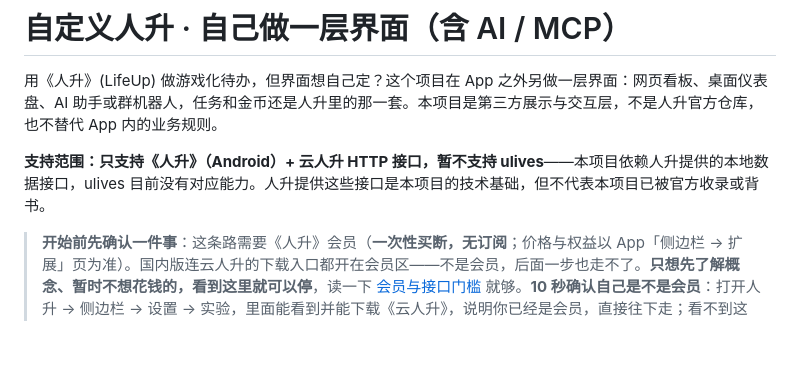
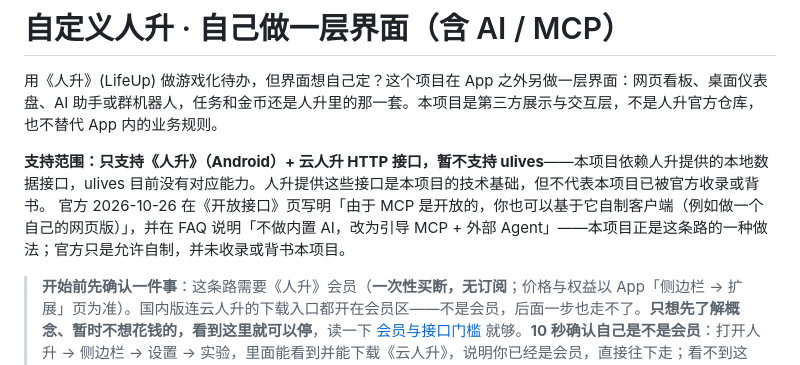
Before and after one commit to Andrsion/lifeup-custom-frontend, a Markdown page: README.md, the part around the change. GitHub-like rendering; blank space fills up the shorter version.

Commit message:
docs: clarify MCP custom client scope

```diff
--- a/README.md
+++ b/README.md
@@ -2,7 +2,7 @@
 
 用《人升》(LifeUp) 做游戏化待办，但界面想自己定？这个项目在 App 之外另做一层界面：网页看板、桌面仪表盘、AI 助手或群机器人，任务和金币还是人升里的那一套。本项目是第三方展示与交互层，不是人升官方仓库，也不替代 App 内的业务规则。
 
-**支持范围：只支持《人升》（Android）+ 云人升 HTTP 接口，暂不支持 ulives**——本项目依赖人升提供的本地数据接口，ulives 目前没有对应能力。人升提供这些接口是本项目的技术基础，但不代表本项目已被官方收录或背书。
+**支持范围：只支持《人升》（Android）+ 云人升 HTTP 接口，暂不支持 ulives**——本项目依赖人升提供的本地数据接口，ulives 目前没有对应能力。人升提供这些接口是本项目的技术基础，但不代表本项目已被官方收录或背书。 官方 2026-10-26 在《开放接口》页写明「由于 MCP 是开放的，你也可以基于它自制客户端（例如做一个自己的网页版）」，并在 FAQ 说明「不做内置 AI，改为引导 MCP + 外部 Agent」——本项目正是这条路的一种做法；官方只是允许自制，并未收录或背书本项目。
 
 > **开始前先确认一件事**：这条路需要《人升》会员（**一次性买断，无订阅**；价格与权益以 App「侧边栏 → 扩展」页为准）。国内版连云人升的下载入口都开在会员区——不是会员，后面一步也走不了。**只想先了解概念、暂时不想花钱的，看到这里就可以停**，读一下 [会员与接口门槛](docs/membership.md) 就够。**10 秒确认自己是不是会员**：打开人升 → 侧边栏 → 设置 → 实验，里面能看到并能下载《云人升》，说明你已经是会员，直接往下走；看不到这个入口，就是还没开通。（价格与权益详情在 App「侧边栏 → 扩展」页，本仓库不写价格。）
 
```
